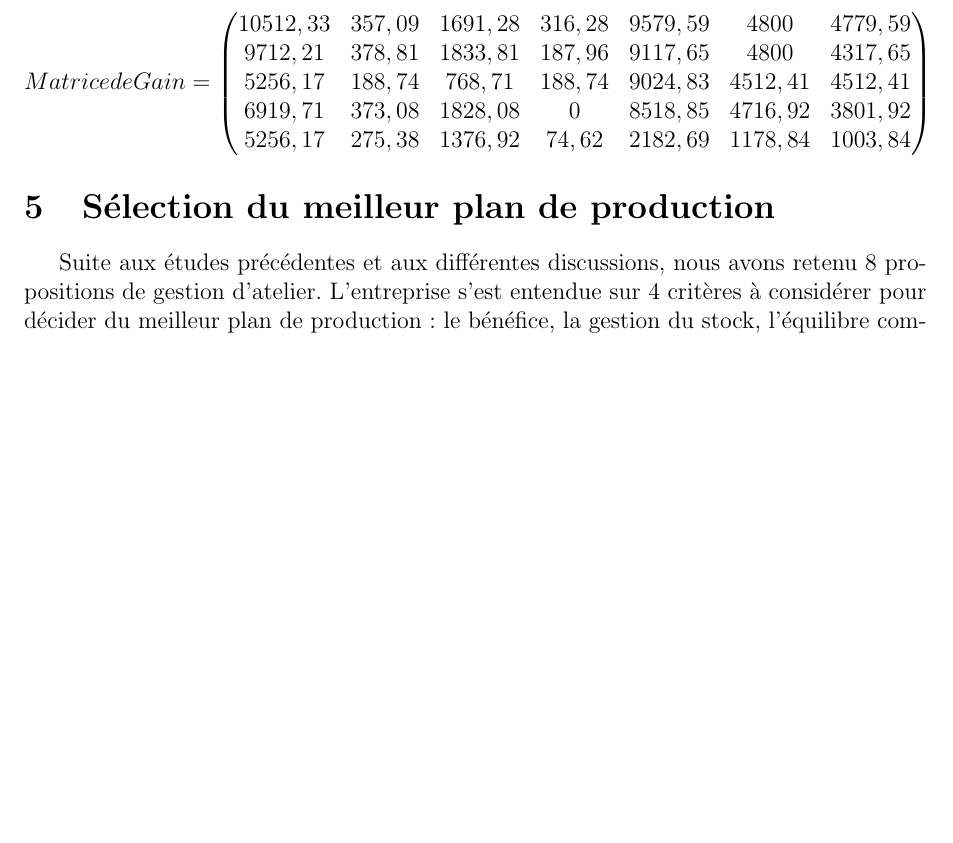
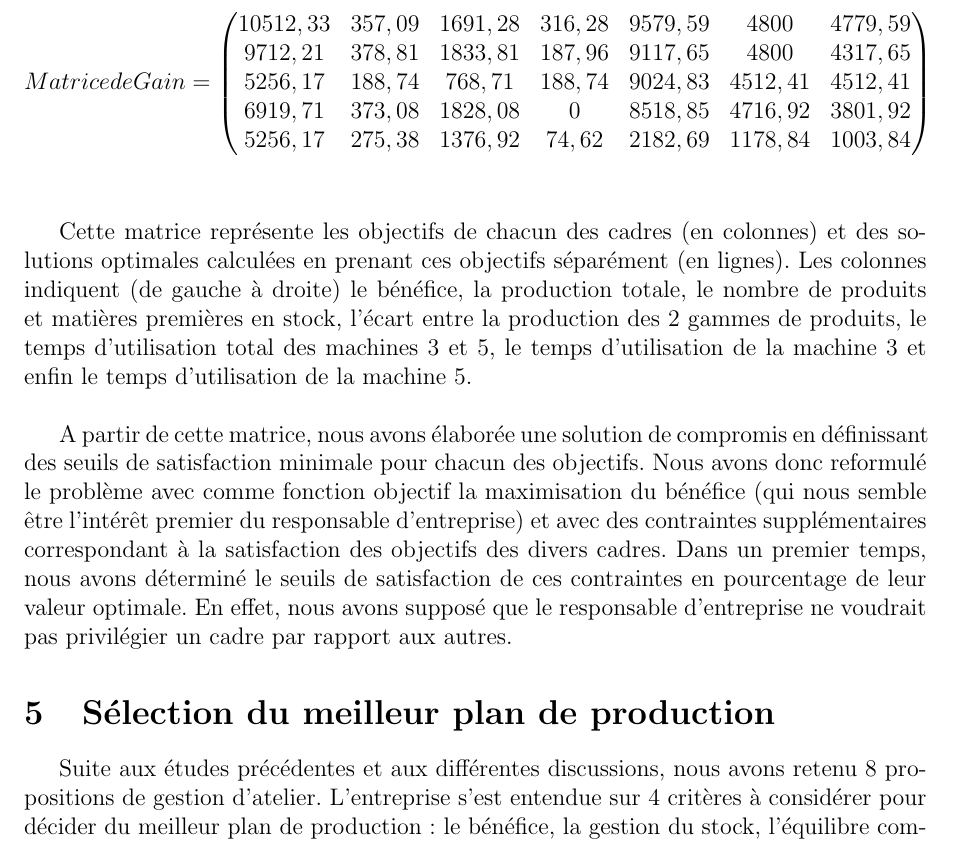
Before and after one commit to Salma-El-Alaoui/Decision-Making, a LaTeX document (Compte-Rendu/aide-decision.tex): part of page 13 of 14, cut so that both start at the same text, the shorter picture padded with empty space. Compiled offline with pdfLaTeX.

Commit message:
CR resp entreprise (à continuer)

```diff
--- a/Compte-Rendu/aide-decision.tex
+++ b/Compte-Rendu/aide-decision.tex
@@ -533,7 +533,12 @@ Matrice de Gain =
 6919,71	&373,08	&1828,08	&0	&8518,85	&4716,92	&3801,92\\
 5256,17	&275,38	&1376,92 &74,62	&2182,69   &1178,84 &1003,84
  \end{pmatrix}
-\end{align*}
+\end{align*}\\
+
+Cette matrice représente les objectifs de chacun des cadres (en colonnes) et des solutions optimales calculées en prenant ces objectifs séparément (en lignes). Les colonnes indiquent (de gauche à droite) le bénéfice, la production totale, le nombre de produits et matières premières en stock, l'écart entre la production des 2 gammes de produits, le temps d'utilisation total des machines 3 et 5, le temps d'utilisation de la machine 3 et enfin le temps d'utilisation de la machine 5.\\
+
+A partir de cette matrice, nous avons élaborée une solution de compromis en définissant des seuils de satisfaction minimale pour chacun des objectifs. Nous avons donc reformulé le problème avec comme fonction objectif la maximisation du bénéfice (qui nous semble être l'intérêt premier du responsable d'entreprise) et avec des contraintes supplémentaires correspondant à la satisfaction des objectifs des divers cadres. Dans un premier temps, nous avons déterminé le seuils de satisfaction de ces contraintes en pourcentage de leur valeur optimale. En effet, nous avons supposé que le responsable d'entreprise ne voudrait pas privilégier un cadre par rapport aux autres.
+
 \section{Sélection du meilleur plan de production}
 Suite aux études précédentes et aux différentes discussions, nous avons retenu 8 propositions de gestion d'atelier.
 L'entreprise s'est entendue sur 4 critères à considérer pour décider du meilleur plan de production : le bénéfice, la gestion du stock, l'équilibre commercial (Proposer une diversité de produits) et le taux d'utilisation de certaines machines délicates.
```
Also changed, not shown: Compte-Rendu/aide-decision.pdf.
